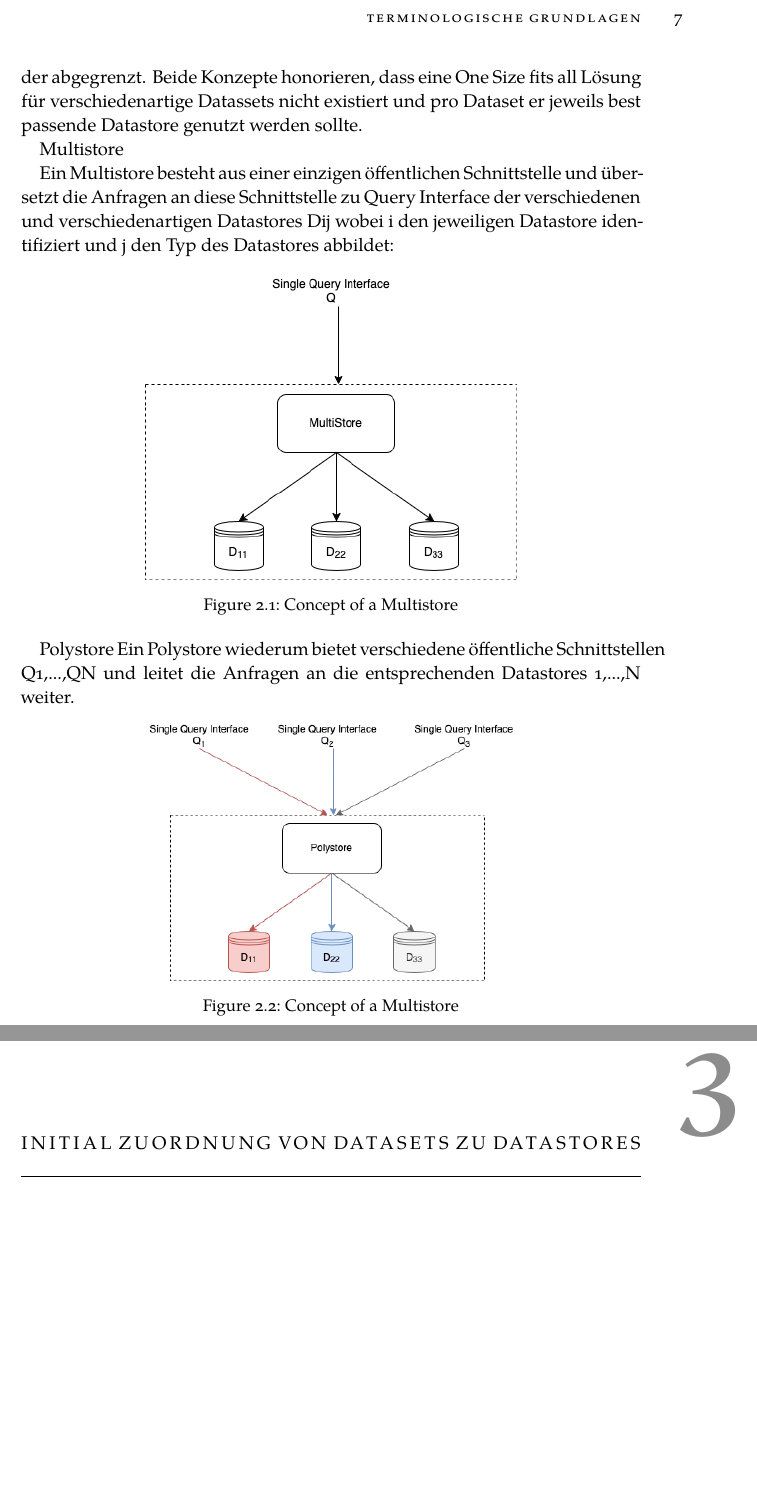
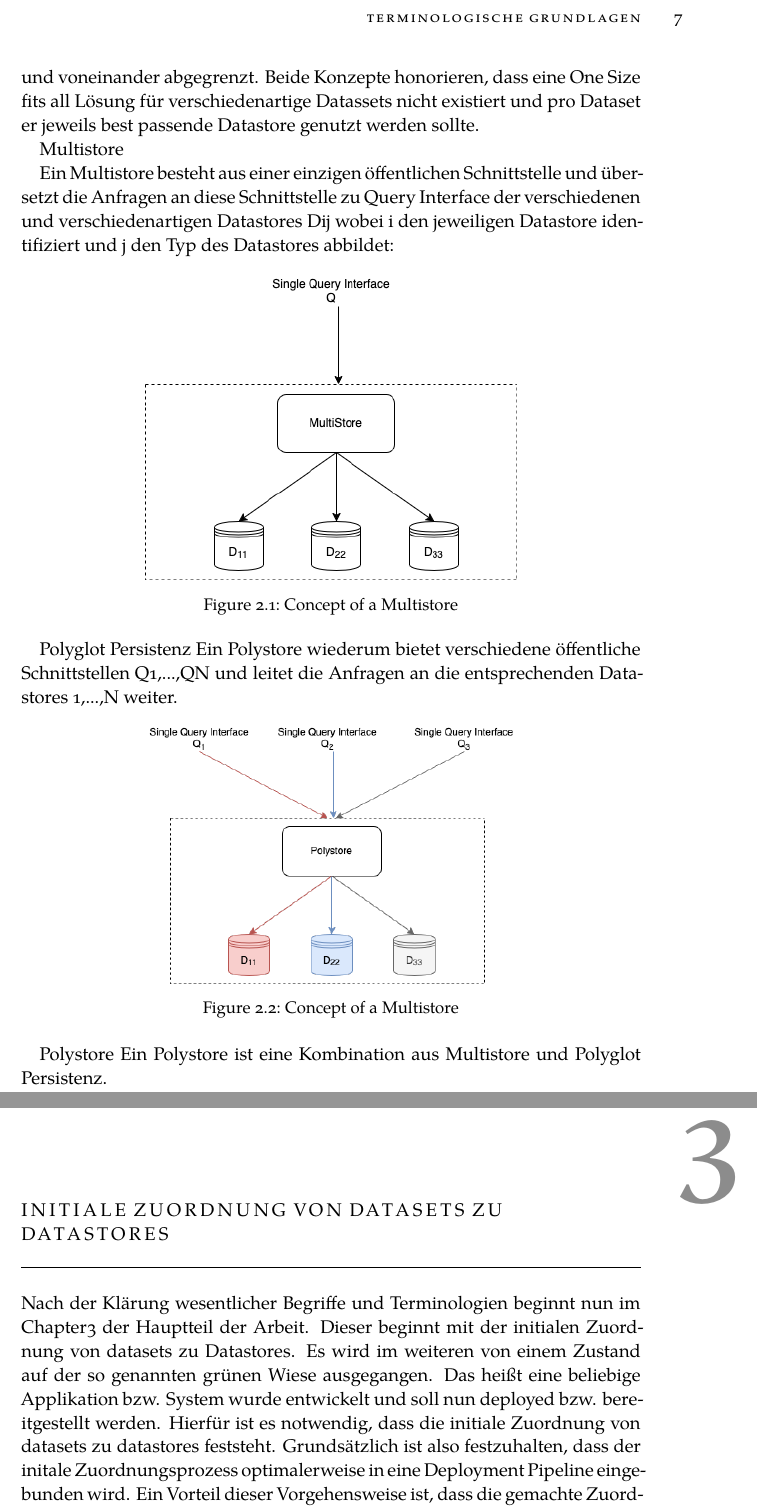
Before and after one commit to DanielLanghann/master-thesis, a LaTeX thesis (thesis.tex, which reads chapters/examples/chapter01.tex): two parts of pages 13 and 14 of 17, joined at a grey line, cut so that both start at the same text, the shorter picture padded with empty space. Compiled offline with XeLaTeX; a missing font is replaced by an installed copy or a similar font.

Commit message:
Added introduction to chapter 3

```diff
--- a/chapters/examples/chapter01.tex
+++ b/chapters/examples/chapter01.tex
@@ -236,7 +236,7 @@ In summary, while a dataset is the structured collection of data used for analys
 a datastore is the system that houses and manages these datasets, ensuring that data is organized, accessible, and secure.
 
 Nach dem die grundsätzlichen Begriffe Datasets und Datastores geklärt sind, werden die beiden Begriffe Mulltistore und
-Polystore definiert und voneinander abgegrenzt. Beide Konzepte honorieren, dass eine One Size fits all Lösung für
+Polyglot Persistenz definiert und voneinander abgegrenzt. Beide Konzepte honorieren, dass eine One Size fits all Lösung für
 verschiedenartige Datassets nicht existiert und pro Dataset er jeweils best passende Datastore genutzt werden sollte.
 
 
@@ -254,7 +254,7 @@ identifiziert und j den Typ des Datastores abbildet:
 \end{figure}
 
 
-Polystore
+Polyglot Persistenz
 Ein Polystore wiederum bietet verschiedene öffentliche Schnittstellen Q1,...,QN und leitet die Anfragen an die entsprechenden
 Datastores 1,...,N weiter.
 
@@ -265,8 +265,21 @@ Datastores 1,...,N weiter.
     \label{fig:multistore}
 \end{figure}
 
+Polystore
+Ein Polystore ist eine Kombination aus Multistore und Polyglot Persistenz.
+
 %*************************************************************************
 % Chapter 3
 %*************************************************************************
 
-\chapter{Initial Zuordnung von Datasets zu Datastores}
+\chapter{Initiale Zuordnung von Datasets zu Datastores}
+
+Nach der Klärung wesentlicher Begriffe und Terminologien beginnt nun im Chapter3 der Hauptteil
+der Arbeit. Dieser beginnt mit der initialen Zuordnung von datasets zu Datastores.
+Es wird im weiteren von einem Zustand auf der so genannten grünen Wiese ausgegangen.
+Das heißt eine beliebige Applikation bzw. System wurde entwickelt und soll nun
+deployed bzw. bereitgestellt werden. Hierfür ist es notwendig, dass die initiale
+Zuordnung von datasets zu datastores feststeht.
+Grundsätzlich ist also festzuhalten, dass der initale Zuordnungsprozess
+optimalerweise in eine Deployment Pipeline eingebunden wird.
+Ein Vorteil dieser Vorgehensweise ist, dass die gemachte Zuordnung über ein
```
Also changed, not shown: thesis.pdf, chapters/examples/chapter01.tex (6 more changed lines), 6 other files.
